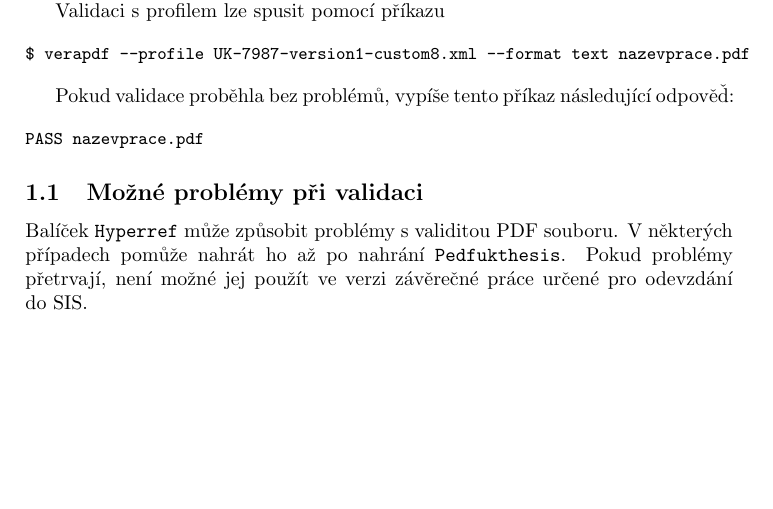
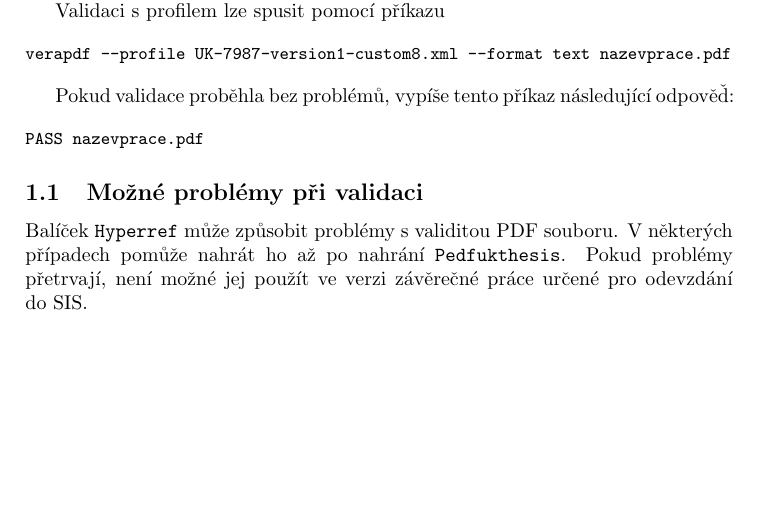
Before and after one commit to Knihovna-PedF-UK/pedf_uk_latex_thesis, a LaTeX thesis (pedfukthesis-doc.tex): part of the page, cut so that both start at the same text. Compiled offline with pdfLaTeX.

Commit message:
fixed code listing

```diff
--- a/pedfukthesis-doc.tex
+++ b/pedfukthesis-doc.tex
@@ -13,7 +13,7 @@ profil, který je možné získat ze stránek
 Validaci s profilem lze spusit pomocí příkazu
 
 \begin{verbatim}
-$ verapdf --profile UK-7987-version1-custom8.xml --format text nazevprace.pdf
+verapdf --profile UK-7987-version1-custom8.xml --format text nazevprace.pdf
 \end{verbatim}
 
 Pokud validace proběhla bez problémů, vypíše tento příkaz následující odpověď:
```
